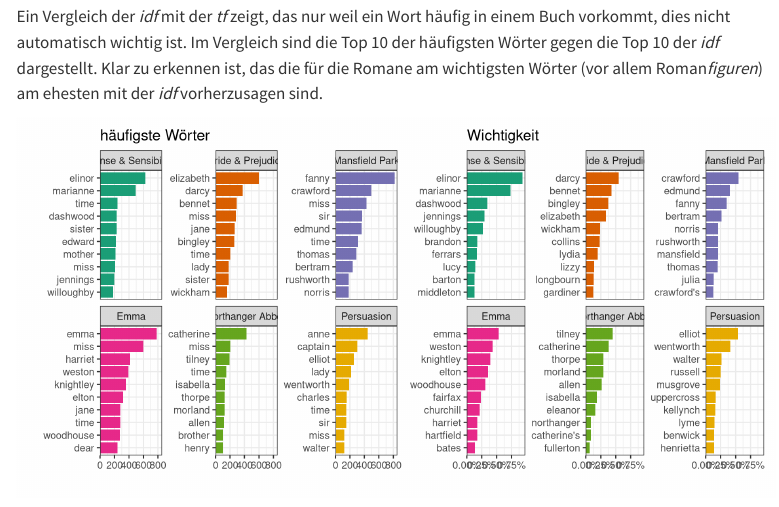
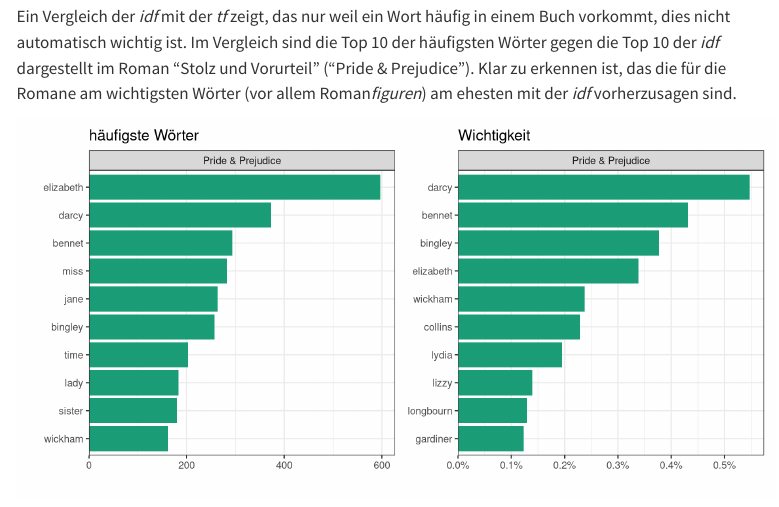
Before and after one commit to mechtrix/nlp_exercises, a Quarto document (tf_idf.qmd): the page in a window 1100 px wide, from 5970 px down. Rendered offline with R 4.5, knitr and Pandoc in place of Quarto, with nearby package versions; drawn as R Markdown's standard HTML page in place of the format the file asks for; a font, style sheet, LaTeX package, included part or bibliography that could not be used is replaced or left out; menus at the side of the page are left out.

Commit message:
idf only one book

````diff
--- a/tf_idf.qmd
+++ b/tf_idf.qmd
@@ -307,12 +307,13 @@
 ## Vergleich mit Termhäufigkeit
 
 Ein Vergleich der *idf* mit der *tf* zeigt, das nur weil ein Wort häufig in einem Buch vorkommt, dies nicht automatisch wichtig ist.
-Im Vergleich sind die Top 10 der häufigsten Wörter gegen die Top 10 der *idf* dargestellt.
+Im Vergleich sind die Top 10 der häufigsten Wörter gegen die Top 10 der *idf* dargestellt im Roman "Stolz und Vorurteil" ("Pride & Prejudice").
 Klar zu erkennen ist, das die für die Romane am wichtigsten Wörter (vor allem Roman*figuren*) am ehesten mit der *idf* vorherzusagen sind.
 
 ```{r}
 #| echo: false
 #| message: false
+#| warning: false
 #| fig-width: 10
 
 
@@ -337,6 +338,7 @@
   bind_tf_idf(word, book, n)
 
 plt_important <- book_words %>%
+  filter(book == "Pride & Prejudice") |>
   arrange(
     desc(tf_idf)
     ) %>%
@@ -410,6 +412,7 @@
   top_n(10)
 
 plt_most10 <- by_book |>
+  filter(book == "Pride & Prejudice") |>
   ggplot(
     aes(
       x = n_words,
````
Also changed, not shown: docs/search.json, 3 other files.
